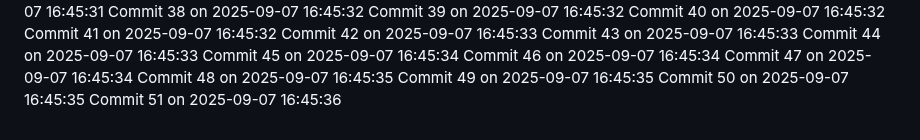
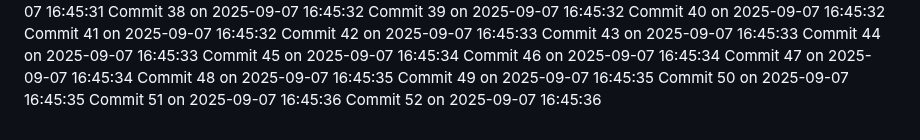
Before and after one commit to YounisDany/menuee, a Markdown page: activity.md, the part around the change. GitHub-like rendering.

Commit message:
Auto commit 52 2025-09-07 16:45:36

```diff
--- a/activity.md
+++ b/activity.md
@@ -2050,3 +2050,4 @@ Commit 48 on 2025-09-07 16:45:35
 Commit 49 on 2025-09-07 16:45:35
 Commit 50 on 2025-09-07 16:45:35
 Commit 51 on 2025-09-07 16:45:36
+Commit 52 on 2025-09-07 16:45:36
```
